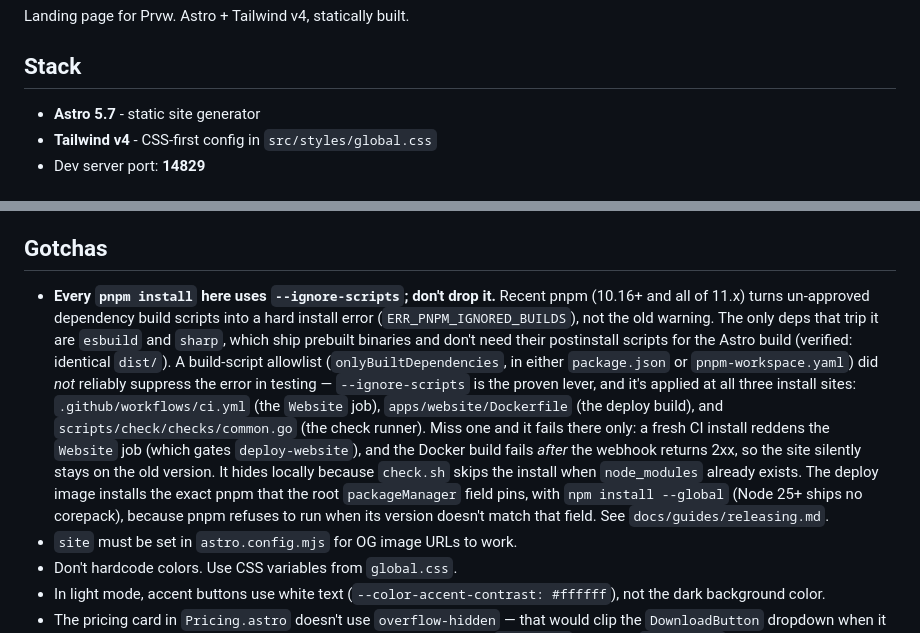
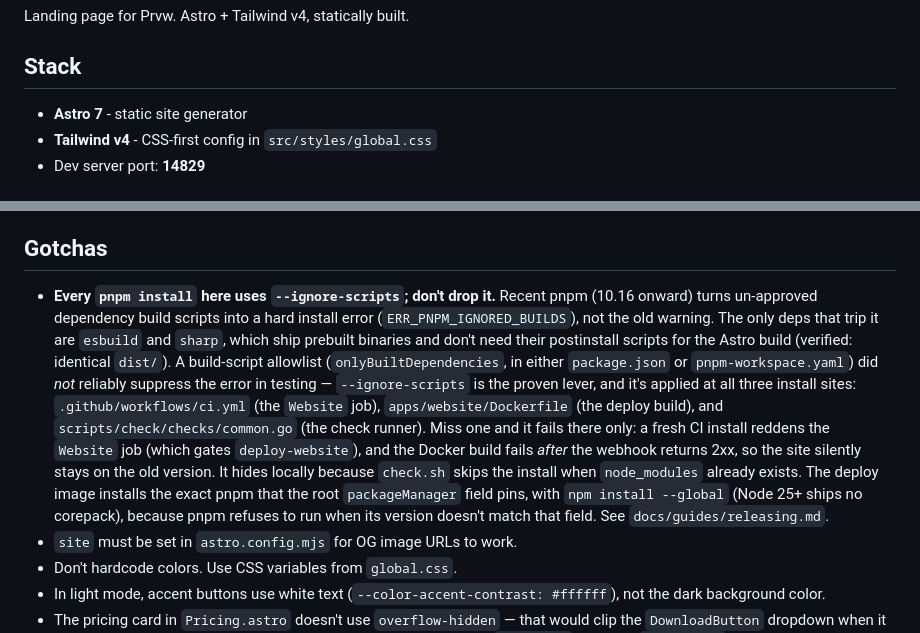
Before and after one commit to vdavid/prvw, a Markdown page: apps/website/CLAUDE.md, 2 parts joined by grey strips. Drawn GitHub-style.

Commit message:
Docs: website notes name Astro 7 and current pnpm
- Stack said Astro 5.7; the build-script gotcha said pnpm 11.x. Also reflowed by `oxfmt`

```diff
--- a/apps/website/CLAUDE.md
+++ b/apps/website/CLAUDE.md
@@ -4,7 +4,7 @@ Landing page for Prvw. Astro + Tailwind v4, statically built.
 
 ## Stack
 
-- **Astro 5.7** - static site generator
+- **Astro 7** - static site generator
 - **Tailwind v4** - CSS-first config in `src/styles/global.css`
 - Dev server port: **14829**
 
@@ -191,18 +191,18 @@ you add analytics tooling, preserve this property. The tracking script URL and w
 
 ## Gotchas
 
-- **Every `pnpm install` here uses `--ignore-scripts`; don't drop it.** Recent pnpm (10.16+ and all of 11.x) turns
-  un-approved dependency build scripts into a hard install error (`ERR_PNPM_IGNORED_BUILDS`), not the old warning. The
-  only deps that trip it are `esbuild` and `sharp`, which ship prebuilt binaries and don't need their postinstall
-  scripts for the Astro build (verified: identical `dist/`). A build-script allowlist (`onlyBuiltDependencies`, in
-  either `package.json` or `pnpm-workspace.yaml`) did _not_ reliably suppress the error in testing — `--ignore-scripts`
-  is the proven lever, and it's applied at all three install sites: `.github/workflows/ci.yml` (the `Website` job),
-  `apps/website/Dockerfile` (the deploy build), and `scripts/check/checks/common.go` (the check runner). Miss one and it
-  fails there only: a fresh CI install reddens the `Website` job (which gates `deploy-website`), and the Docker build
-  fails _after_ the webhook returns 2xx, so the site silently stays on the old version. It hides locally because
-  `check.sh` skips the install when `node_modules` already exists. The deploy image installs the exact pnpm that the root
-  `packageManager` field pins, with `npm install --global` (Node 25+ ships no corepack), because pnpm refuses to run
-  when its version doesn't match that field. See `docs/guides/releasing.md`.
+- **Every `pnpm install` here uses `--ignore-scripts`; don't drop it.** Recent pnpm (10.16 onward) turns un-approved
+  dependency build scripts into a hard install error (`ERR_PNPM_IGNORED_BUILDS`), not the old warning. The only deps
+  that trip it are `esbuild` and `sharp`, which ship prebuilt binaries and don't need their postinstall scripts for the
+  Astro build (verified: identical `dist/`). A build-script allowlist (`onlyBuiltDependencies`, in either `package.json`
+  or `pnpm-workspace.yaml`) did _not_ reliably suppress the error in testing — `--ignore-scripts` is the proven lever,
+  and it's applied at all three install sites: `.github/workflows/ci.yml` (the `Website` job), `apps/website/Dockerfile`
+  (the deploy build), and `scripts/check/checks/common.go` (the check runner). Miss one and it fails there only: a fresh
+  CI install reddens the `Website` job (which gates `deploy-website`), and the Docker build fails _after_ the webhook
+  returns 2xx, so the site silently stays on the old version. It hides locally because `check.sh` skips the install when
+  `node_modules` already exists. The deploy image installs the exact pnpm that the root `packageManager` field pins,
+  with `npm install --global` (Node 25+ ships no corepack), because pnpm refuses to run when its version doesn't match
+  that field. See `docs/guides/releasing.md`.
 - `site` must be set in `astro.config.mjs` for OG image URLs to work.
 - Don't hardcode colors. Use CSS variables from `global.css`.
 - In light mode, accent buttons use white text (`--color-accent-contrast: #ffffff`), not the dark background color.
```
